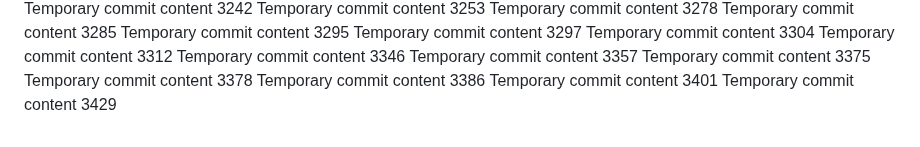
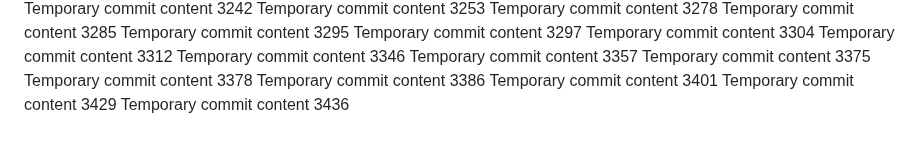
Before and after one commit to andreolf/upgraded-dollop, a Markdown page: report.md, the part around the change. Drawn GitHub-style.

```diff
--- a/report.md
+++ b/report.md
@@ -276,3 +276,4 @@ Temporary commit content 3378
 Temporary commit content 3386
 Temporary commit content 3401
 Temporary commit content 3429
+Temporary commit content 3436
```
